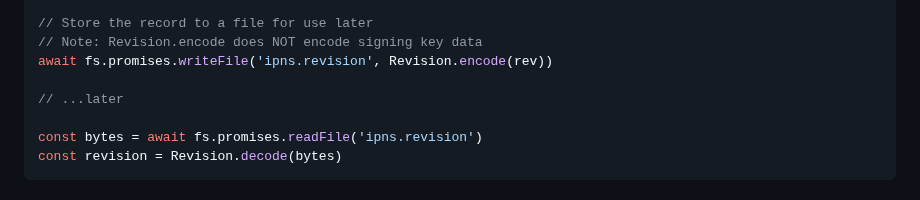
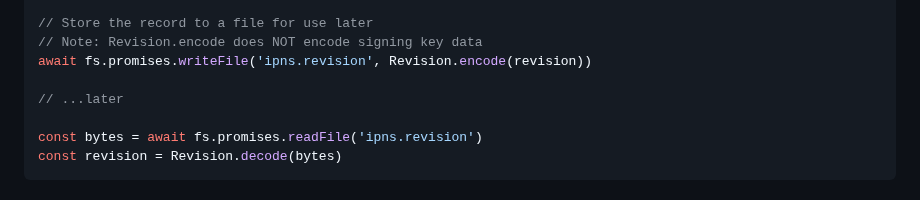
Before and after one commit to storacha/w3name, a Markdown page: packages/client/README.md, the part around the change. Rendered like a GitHub page.

Commit message:
docs: fix example variable name (#104)

```diff
--- a/packages/client/README.md
+++ b/packages/client/README.md
@@ -162,7 +162,7 @@ const revision = await Name.v0(name, value)
 
 // Store the record to a file for use later
 // Note: Revision.encode does NOT encode signing key data
-await fs.promises.writeFile('ipns.revision', Revision.encode(rev))
+await fs.promises.writeFile('ipns.revision', Revision.encode(revision))
 
 // ...later
 
```
